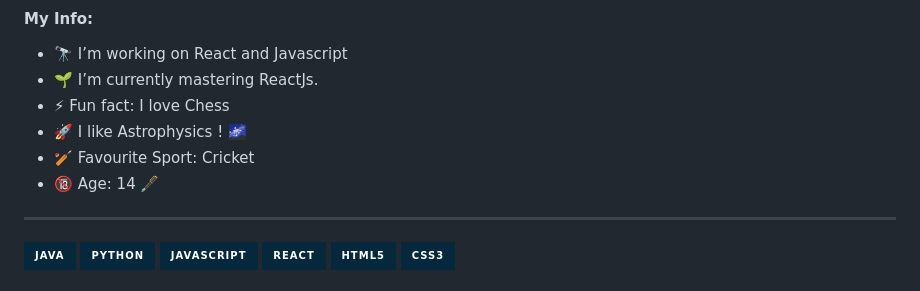
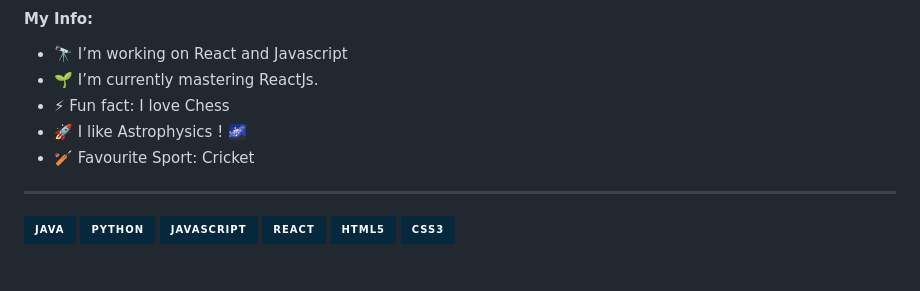
Before and after one commit to MindlessFeats/MindlessFeats, a Markdown page: README.md, the part around the change. Rendered like a GitHub page; badges without logos.

```diff
--- a/README.md
+++ b/README.md
@@ -11,7 +11,6 @@ I am Saarthak Slathia. I have multiple repositories of Python, JavaScript, React
 - ⚡ Fun fact: I love Chess
 - 🚀 I like Astrophysics ! 🌌
 - 🏏 Favourite Sport: Cricket
-- 🔞 Age: 14 🖋
 
 ---
 
```
